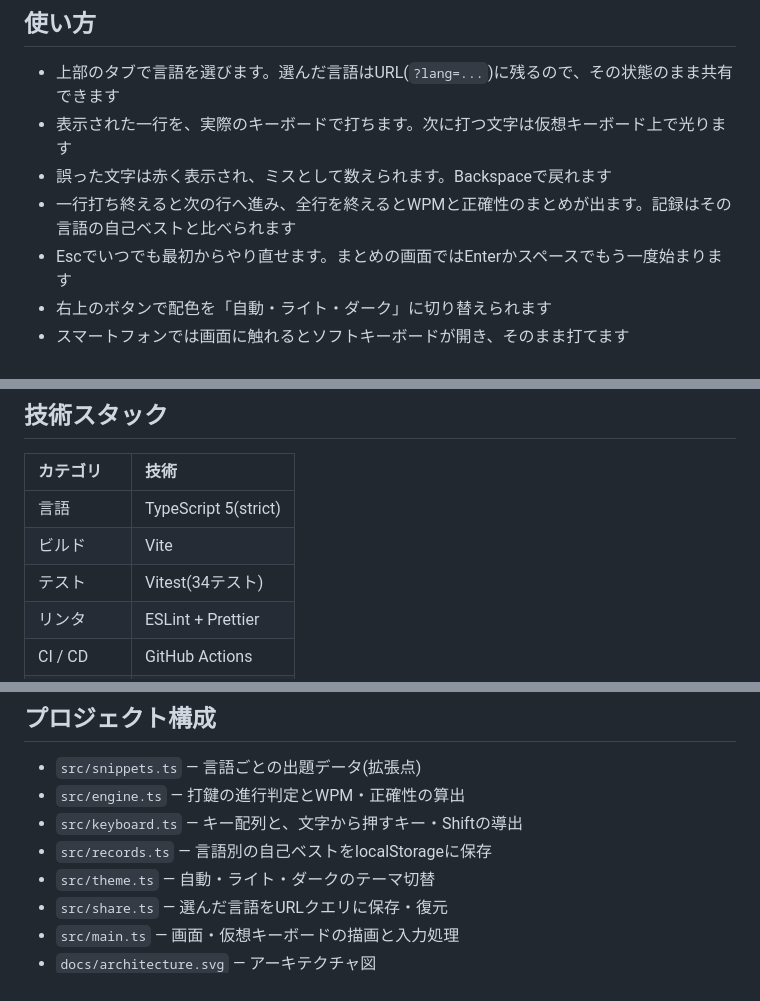
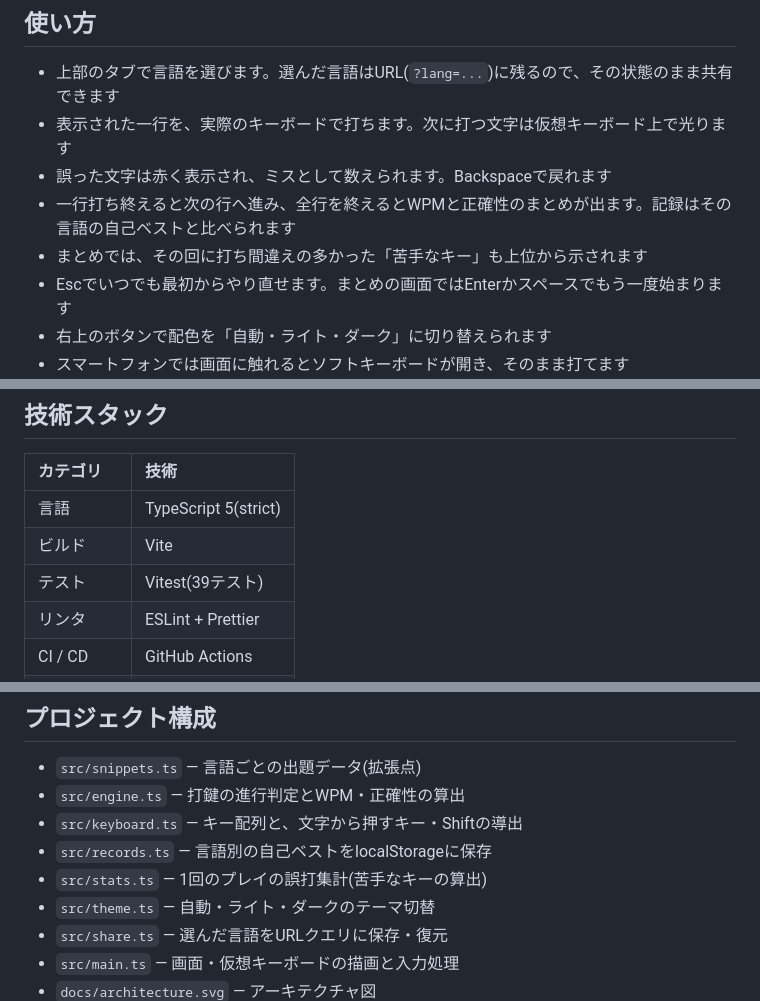
Before and after one commit to miruky/uchikomi, a Markdown page: README.md, 3 parts joined by grey strips. Drawn GitHub-style.

Commit message:
READMEに苦手なキーとテスト件数を反映

```diff
--- a/README.md
+++ b/README.md
@@ -21,6 +21,7 @@
 - 表示された一行を、実際のキーボードで打ちます。次に打つ文字は仮想キーボード上で光ります
 - 誤った文字は赤く表示され、ミスとして数えられます。Backspaceで戻れます
 - 一行打ち終えると次の行へ進み、全行を終えるとWPMと正確性のまとめが出ます。記録はその言語の自己ベストと比べられます
+- まとめでは、その回に打ち間違えの多かった「苦手なキー」も上位から示されます
 - Escでいつでも最初からやり直せます。まとめの画面ではEnterかスペースでもう一度始まります
 - 右上のボタンで配色を「自動・ライト・ダーク」に切り替えられます
 - スマートフォンでは画面に触れるとソフトキーボードが開き、そのまま打てます
@@ -37,7 +38,7 @@
 |:--|:--|
 | 言語 | TypeScript 5(strict) |
 | ビルド | Vite |
-| テスト | Vitest(34テスト) |
+| テスト | Vitest(39テスト) |
 | リンタ | ESLint + Prettier |
 | CI / CD | GitHub Actions |
 | 配信 | GitHub Pages |
@@ -49,6 +50,7 @@
 - `src/engine.ts` — 打鍵の進行判定とWPM・正確性の算出
 - `src/keyboard.ts` — キー配列と、文字から押すキー・Shiftの導出
 - `src/records.ts` — 言語別の自己ベストをlocalStorageに保存
+- `src/stats.ts` — 1回のプレイの誤打集計(苦手なキーの算出)
 - `src/theme.ts` — 自動・ライト・ダークのテーマ切替
 - `src/share.ts` — 選んだ言語をURLクエリに保存・復元
 - `src/main.ts` — 画面・仮想キーボードの描画と入力処理
```
